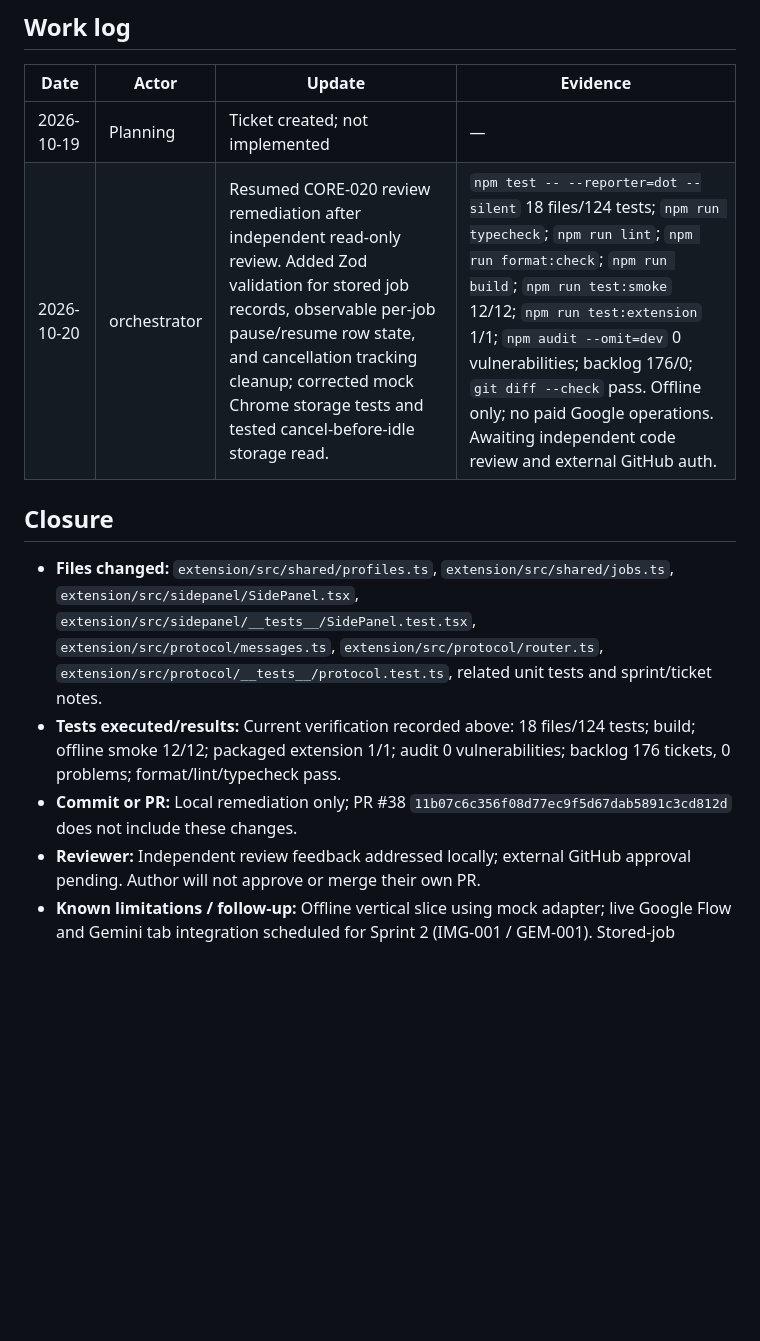
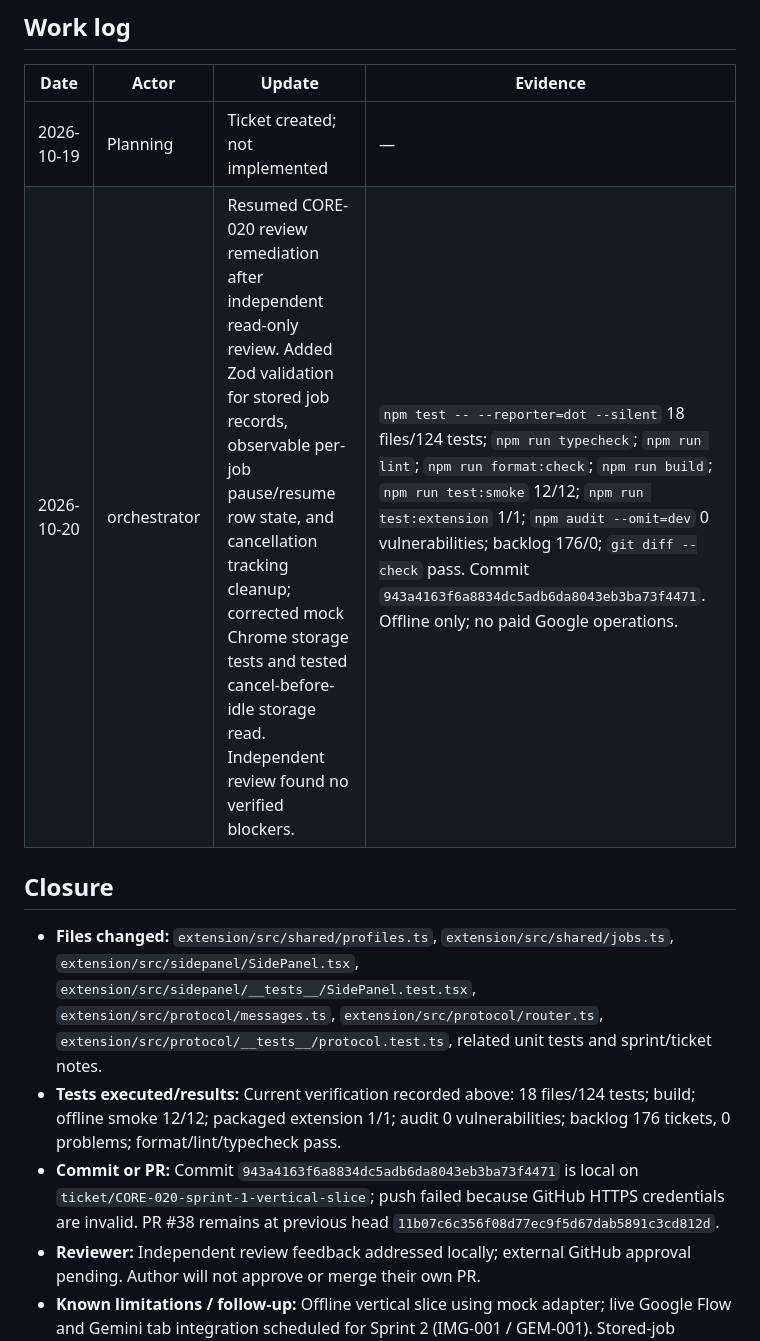
Before and after one commit to hermarDev/Google_Gemini_Flow_Automation, a Markdown page: 04-Tickets/Features/CORE-020-deliver-sprint-1-vertical-slice.md, the part around the change. Rendered like a GitHub page; blank space fills up the shorter version.

Commit message:
docs(CORE-020): record review and push blocker

```diff
--- a/04-Tickets/Features/CORE-020-deliver-sprint-1-vertical-slice.md
+++ b/04-Tickets/Features/CORE-020-deliver-sprint-1-vertical-slice.md
@@ -63,12 +63,12 @@ Open extension, select dummy profile, add mock job and inspect persistent status
 | Date | Actor | Update | Evidence |
 |---|---|---|---|
 | 2026-10-19 | Planning | Ticket created; not implemented | — |
-| 2026-10-20 | orchestrator | Resumed CORE-020 review remediation after independent read-only review. Added Zod validation for stored job records, observable per-job pause/resume row state, and cancellation tracking cleanup; corrected mock Chrome storage tests and tested cancel-before-idle storage read. | `npm test -- --reporter=dot --silent` 18 files/124 tests; `npm run typecheck`; `npm run lint`; `npm run format:check`; `npm run build`; `npm run test:smoke` 12/12; `npm run test:extension` 1/1; `npm audit --omit=dev` 0 vulnerabilities; backlog 176/0; `git diff --check` pass. Offline only; no paid Google operations. Awaiting independent code review and external GitHub auth. |
+| 2026-10-20 | orchestrator | Resumed CORE-020 review remediation after independent read-only review. Added Zod validation for stored job records, observable per-job pause/resume row state, and cancellation tracking cleanup; corrected mock Chrome storage tests and tested cancel-before-idle storage read. Independent review found no verified blockers. | `npm test -- --reporter=dot --silent` 18 files/124 tests; `npm run typecheck`; `npm run lint`; `npm run format:check`; `npm run build`; `npm run test:smoke` 12/12; `npm run test:extension` 1/1; `npm audit --omit=dev` 0 vulnerabilities; backlog 176/0; `git diff --check` pass. Commit `943a4163f6a8834dc5adb6da8043eb3ba73f4471`. Offline only; no paid Google operations. |
 
 ## Closure
 
 - **Files changed:** `extension/src/shared/profiles.ts`, `extension/src/shared/jobs.ts`, `extension/src/sidepanel/SidePanel.tsx`, `extension/src/sidepanel/__tests__/SidePanel.test.tsx`, `extension/src/protocol/messages.ts`, `extension/src/protocol/router.ts`, `extension/src/protocol/__tests__/protocol.test.ts`, related unit tests and sprint/ticket notes.
 - **Tests executed/results:** Current verification recorded above: 18 files/124 tests; build; offline smoke 12/12; packaged extension 1/1; audit 0 vulnerabilities; backlog 176 tickets, 0 problems; format/lint/typecheck pass.
-- **Commit or PR:** Local remediation only; PR #38 `11b07c6c356f08d77ec9f5d67dab5891c3cd812d` does not include these changes.
+- **Commit or PR:** Commit `943a4163f6a8834dc5adb6da8043eb3ba73f4471` is local on `ticket/CORE-020-sprint-1-vertical-slice`; push failed because GitHub HTTPS credentials are invalid. PR #38 remains at previous head `11b07c6c356f08d77ec9f5d67dab5891c3cd812d`.
 - **Reviewer:** Independent review feedback addressed locally; external GitHub approval pending. Author will not approve or merge their own PR.
 - **Known limitations / follow-up:** Offline vertical slice using mock adapter; live Google Flow and Gemini tab integration scheduled for Sprint 2 (IMG-001 / GEM-001). Stored-job parsing rejects malformed persisted records; cross-context storage mutation guarantees remain unproven beyond the cooperative Web Lock integration test. External GitHub approval and integration remain blocked by expired local `gh` authentication. No paid generation or live Google UI was tested.
```
